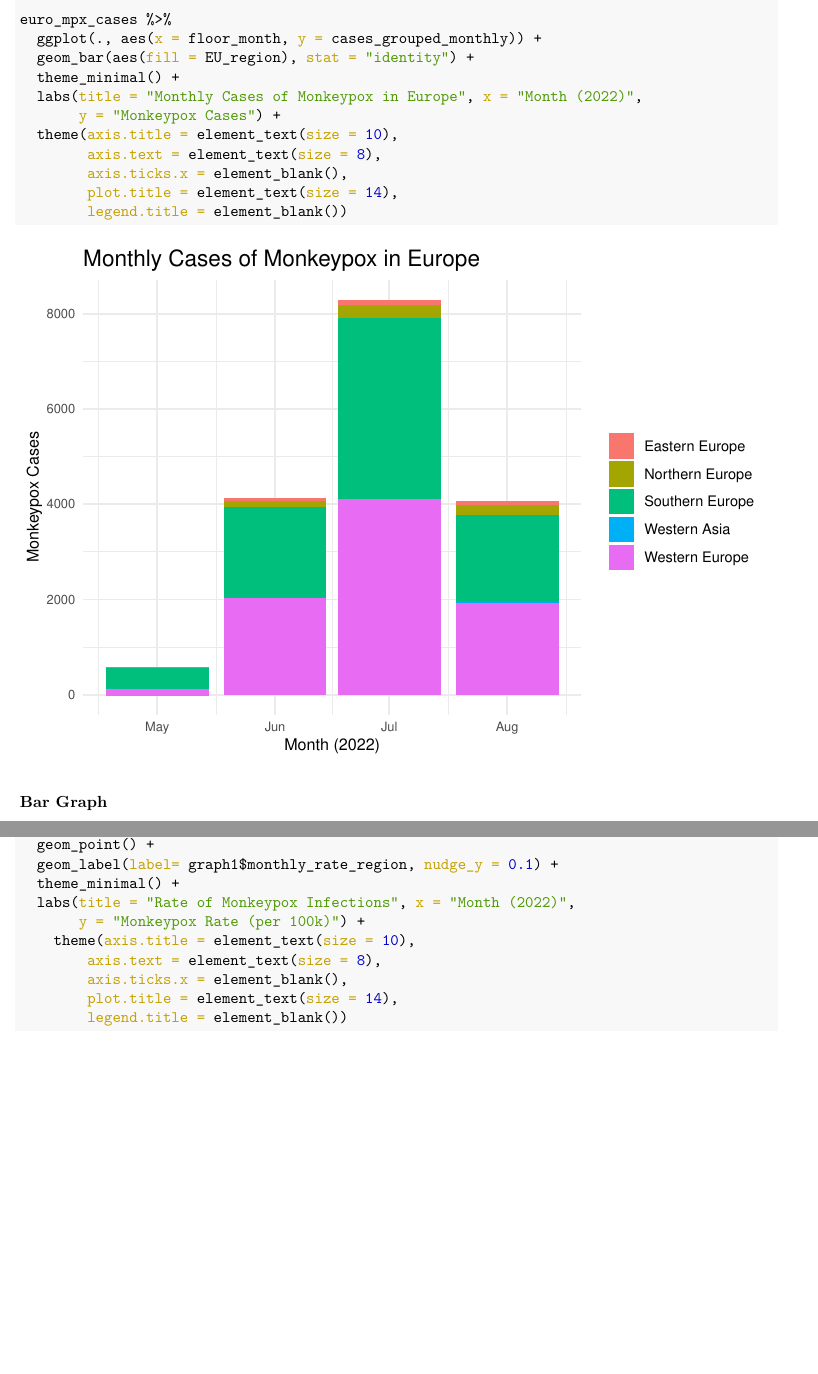
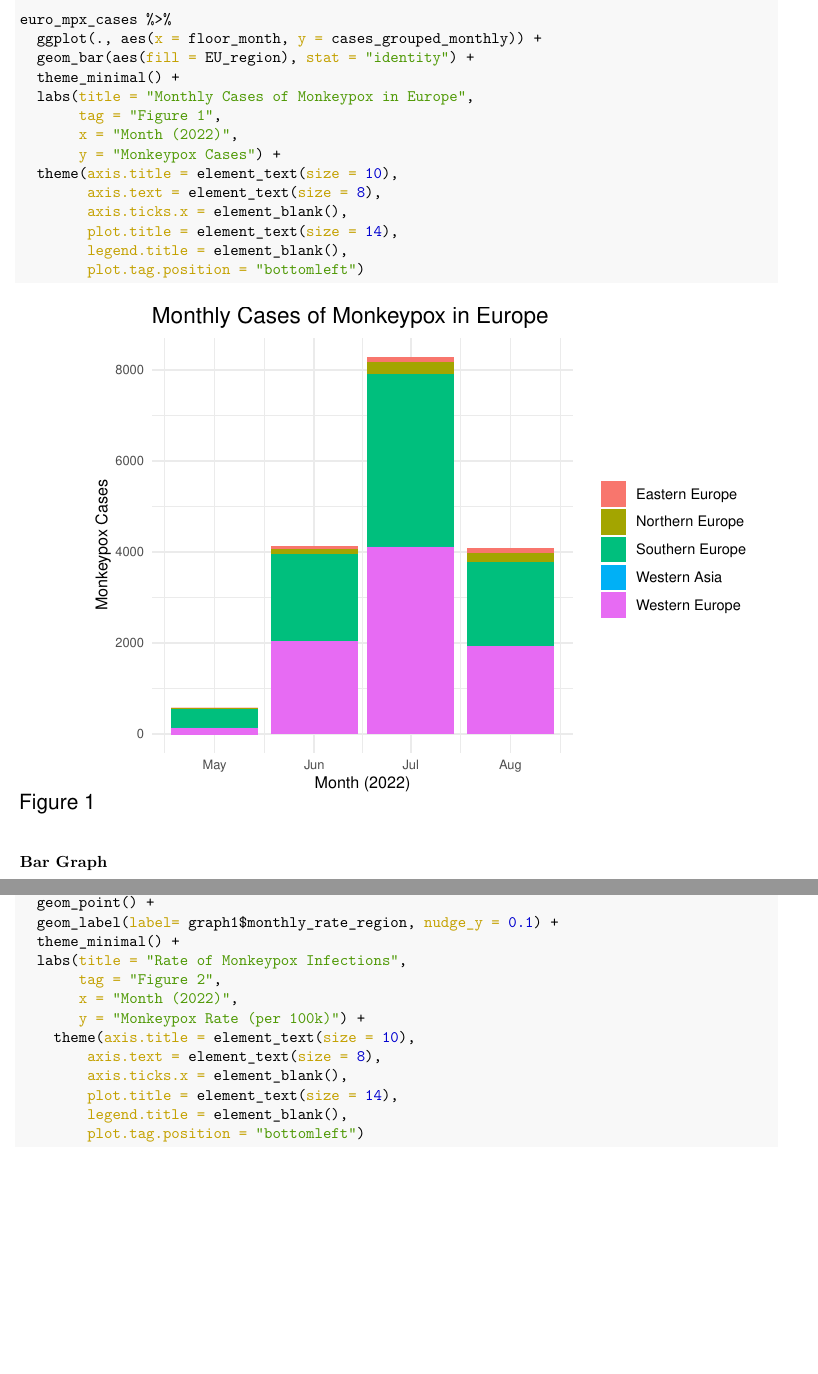
Before and after one commit to dcoblin/251, an R Markdown document (MS4.Rmd): two parts of pages 10 and 11 of 12, joined at a grey line, cut so that both start at the same text, the shorter picture padded with empty space. The pictures show the output file MS4.pdf that the author committed with the source.

Commit message:
Adding figure caption to figures

````diff
--- a/MS4.Rmd
+++ b/MS4.Rmd
@@ -319,13 +319,16 @@ euro_mpx_cases %>%
   ggplot(., aes(x = floor_month, y = cases_grouped_monthly)) +
   geom_bar(aes(fill = EU_region), stat = "identity") +
   theme_minimal() +
-  labs(title = "Monthly Cases of Monkeypox in Europe", x = "Month (2022)",
+  labs(title = "Monthly Cases of Monkeypox in Europe",
+       tag = "Figure 1",
+       x = "Month (2022)",
        y = "Monkeypox Cases") +
   theme(axis.title = element_text(size = 10),
         axis.text = element_text(size = 8),
         axis.ticks.x = element_blank(),
         plot.title = element_text(size = 14),
-        legend.title = element_blank())
+        legend.title = element_blank(),
+        plot.tag.position = "bottomleft")
 ```
 
 ### Bar Graph
@@ -351,13 +354,16 @@ ggplot(data=graph1, aes(x=floor_month, y=monthly_rate_region, group= EU_region))
   geom_point() +
   geom_label(label= graph1$monthly_rate_region, nudge_y = 0.1) +
   theme_minimal() +
-  labs(title = "Rate of Monkeypox Infections", x = "Month (2022)",
+  labs(title = "Rate of Monkeypox Infections",
+       tag = "Figure 2",
+       x = "Month (2022)",
        y = "Monkeypox Rate (per 100k)") +
     theme(axis.title = element_text(size = 10),
         axis.text = element_text(size = 8),
         axis.ticks.x = element_blank(),
         plot.title = element_text(size = 14),
-        legend.title = element_blank())
+        legend.title = element_blank(),
+        plot.tag.position = "bottomleft")
 ```
 
 ### Line Plot
````
Also changed, not shown: MS4.pdf.
